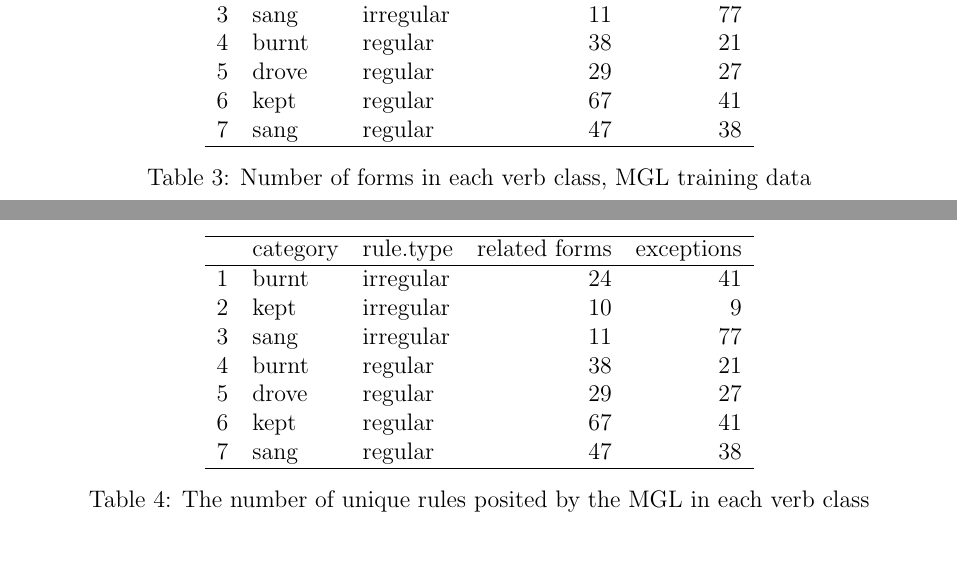
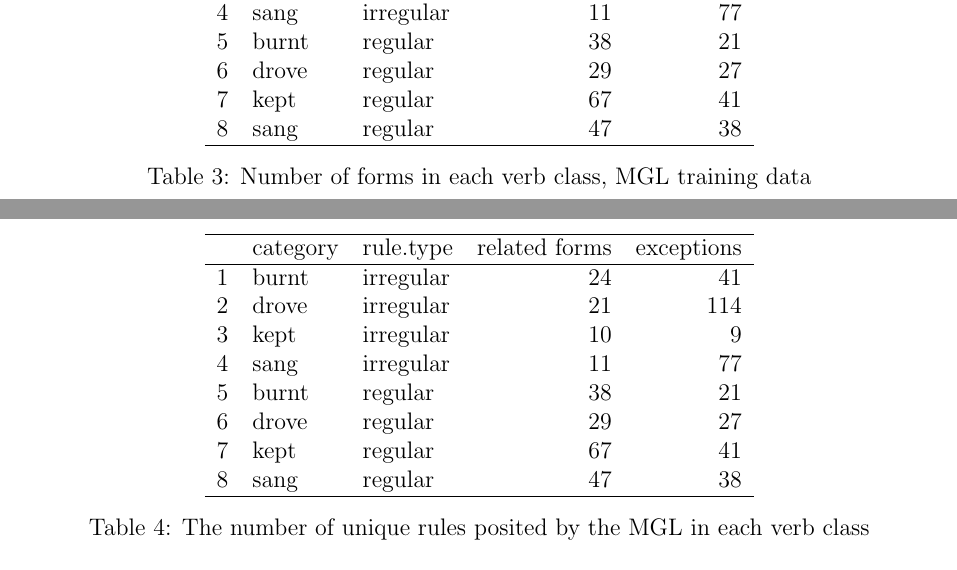
Before and after one commit to petyaracz/RaczBecknerHayPierrehumbert2019, a LaTeX document (supplementary_information/si.tex): two parts of pages 6 and 9 of 17, joined at a grey line, cut so that both start at the same text. Compiled offline with pdfLaTeX; a LaTeX package or settings file that is missing is left out.

Commit message:
mgl sum typo

```diff
--- a/supplementary_information/si.tex
+++ b/supplementary_information/si.tex
@@ -169,12 +169,13 @@ Note that the sets of exceptions and related forms of each rule can overlap, bot
  & category & rule.type & related forms & exceptions \\
   \hline
 1 & burnt & irregular &  24 &  41 \\
-  2 & kept & irregular &  10 &   9 \\
-  3 & sang & irregular &  11 &  77 \\
-  4 & burnt & regular &  38 &  21 \\
-  5 & drove & regular &  29 &  27 \\
-  6 & kept & regular &  67 &  41 \\
-  7 & sang & regular &  47 &  38 \\
+  2 & drove & irregular &  21 & 114 \\
+  3 & kept & irregular &  10 &   9 \\
+  4 & sang & irregular &  11 &  77 \\
+  5 & burnt & regular &  38 &  21 \\
+  6 & drove & regular &  29 &  27 \\
+  7 & kept & regular &  67 &  41 \\
+  8 & sang & regular &  47 &  38 \\
    \hline
 \end{tabular}
 \caption{Number of forms in each verb class, MGL training data}
@@ -232,12 +233,13 @@ As we see, however, the MGL also focuses the training set. The structural descri
  & category & rule.type & related forms & exceptions \\
   \hline
 1 & burnt & irregular &  24 &  41 \\
-  2 & kept & irregular &  10 &   9 \\
-  3 & sang & irregular &  11 &  77 \\
-  4 & burnt & regular &  38 &  21 \\
-  5 & drove & regular &  29 &  27 \\
-  6 & kept & regular &  67 &  41 \\
-  7 & sang & regular &  47 &  38 \\
+  2 & drove & irregular &  21 & 114 \\
+  3 & kept & irregular &  10 &   9 \\
+  4 & sang & irregular &  11 &  77 \\
+  5 & burnt & regular &  38 &  21 \\
+  6 & drove & regular &  29 &  27 \\
+  7 & kept & regular &  67 &  41 \\
+  8 & sang & regular &  47 &  38 \\
    \hline
 \end{tabular}
 \caption{The number of unique rules posited by the MGL in each verb class}
```
Also changed, not shown: supplementary_information/si-concordance.tex (+2 -2 lines), supplementary_information/si-model_figure2.pdf, supplementary_information/si.pdf, supplementary_information/si.tex (18 more changed lines), 6 other files.
